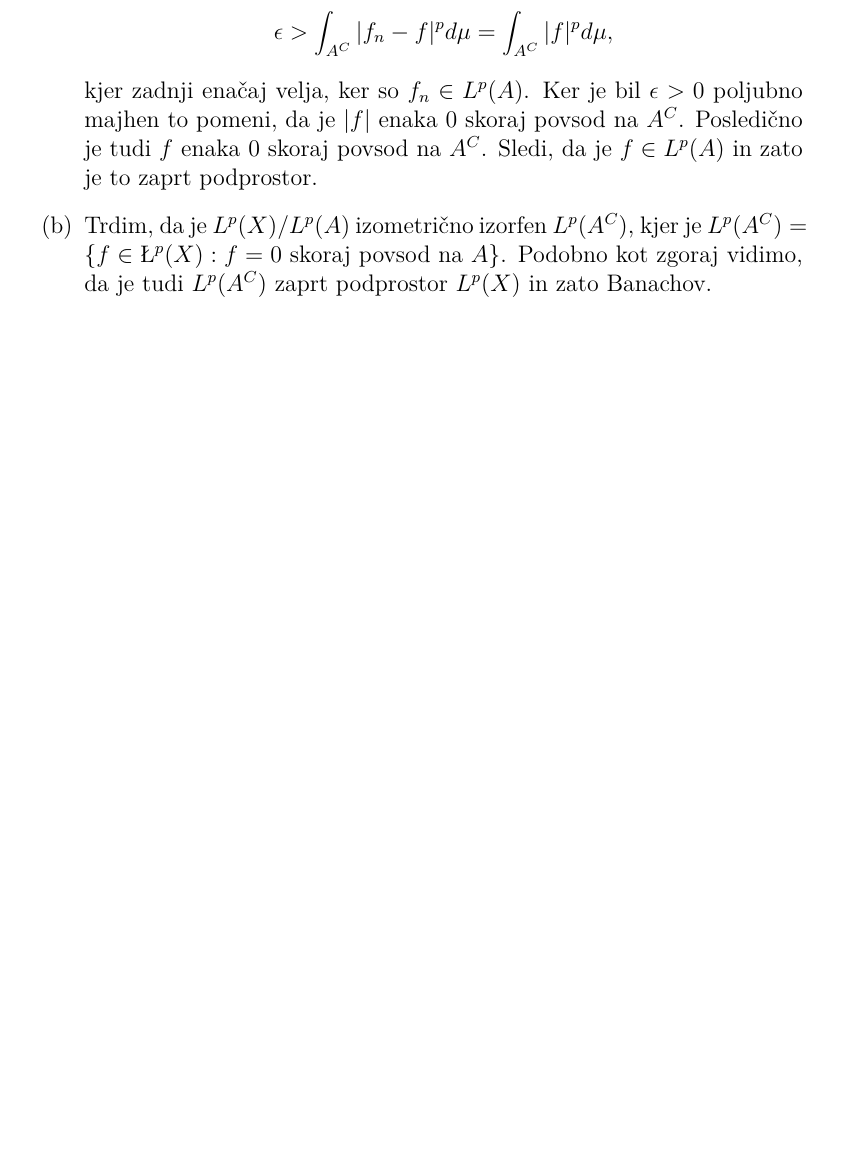
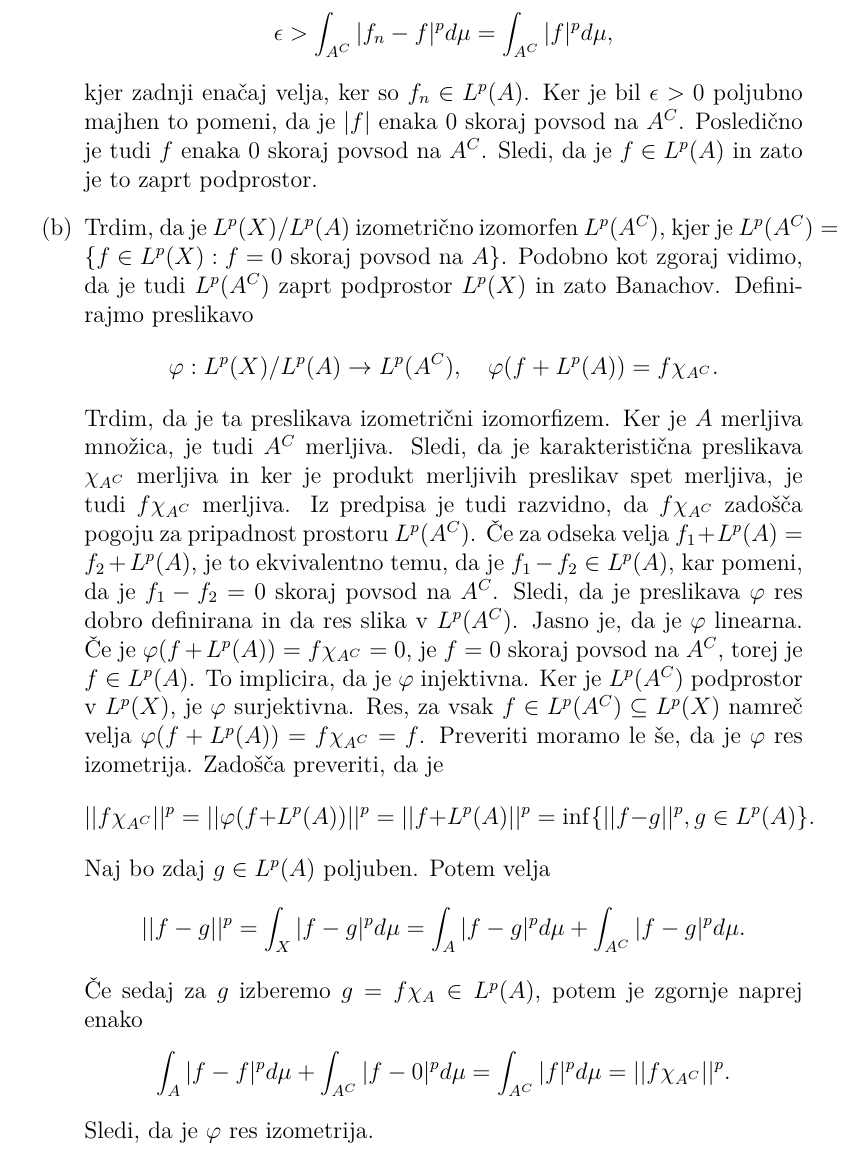
Before and after one commit to KlemenPavlic/FA, a LaTeX document (FA_dn1.tex): part of page 2 of 3 before the commit and part of page 2 of 4 after it, cut so that both start at the same text, the shorter picture padded with empty space. Compiled offline with pdfLaTeX.

Commit message:
Dopolnil rešitev 2.b

```diff
--- a/FA_dn1.tex
+++ b/FA_dn1.tex
@@ -91,7 +91,26 @@ $$
 \epsilon > \int_{A^C} |f_n-f|^pd\mu = \int_{A^C} |f|^pd\mu,
 $$
 kjer zadnji enačaj velja, ker so $f_n \in L^p(A)$. Ker je bil $\epsilon>0$ poljubno majhen to pomeni, da je $|f|$ enaka 0 skoraj povsod na $A^C$. Posledično je tudi $f$ enaka 0 skoraj povsod na $A^C$. Sledi, da je $f\in L^p(A)$ in zato je to zaprt podprostor.
-\item[(b)] Trdim, da je $L^p(X) / L^p(A)$ izometrično izorfen $L^p(A^C)$, kjer je $L^p(A^C)=\{f\in \L^p(X): f=0\textrm{ skoraj povsod na } A\}$. Podobno kot zgoraj vidimo, da je tudi $L^p(A^C)$ zaprt podprostor $L^p(X)$ in zato Banachov.
+
+\item[(b)] Trdim, da je $L^p(X) / L^p(A)$ izometrično izomorfen $L^p(A^C)$, kjer je $L^p(A^C)=\{f\in L^p(X): f=0\textrm{ skoraj povsod na } A\}$. Podobno kot zgoraj vidimo, da je tudi $L^p(A^C)$ zaprt podprostor $L^p(X)$ in zato Banachov.
+Definirajmo preslikavo
+$$
+\varphi:L^p(X) /L^p(A) \rightarrow L^p(A^C), \quad \varphi(f+L^p(A)) = f\chi_{A^C}.
+$$
+Trdim, da je ta preslikava izometrični izomorfizem. Ker je $A$ merljiva množica, je tudi $A^C$ merljiva. Sledi, da je karakteristična preslikava $\chi_{A^C}$ merljiva in ker je produkt merljivih preslikav spet merljiva, je tudi $f\chi_{A^C}$ merljiva. Iz predpisa je tudi razvidno, da $f\chi_{A^C}$ zadošča pogoju za pripadnost prostoru $L^p(A^C)$. Če za odseka velja $f_1 + L^p(A) = f_2 + L^p(A)$, je to ekvivalentno temu, da je $f_1 - f_2 \in L^p(A)$, kar pomeni, da je $f_1 - f_2 = 0$ skoraj povsod na $A^C$. Sledi, da je preslikava $\varphi$ res dobro definirana in da res slika v $L^p(A^C)$. Jasno je, da je $\varphi$ linearna. Če je $\varphi(f+L^p(A)) = f\chi_{A^C} = 0$, je $f=0$ skoraj povsod na $A^C$, torej je $f\in L^p(A)$. To implicira, da je $\varphi$ injektivna. Ker je $L^p(A^C)$ podprostor v $L^p(X)$, je $\varphi$ surjektivna. Res, za vsak $f\in L^p(A^C) \subseteq L^p(X)$ namreč velja $\varphi (f +L^p(A)) = f\chi_{A^C} = f$.
+Preveriti moramo le še, da je $\varphi$ res izometrija. Zadošča preveriti, da je
+$$
+||f\chi_{A^C}||^p = ||\varphi(f+L^p(A))||^p = ||f+L^p(A)||^p = \inf\{||f-g||^p, g\in L^p(A)\}.
+$$
+Naj bo zdaj $g\in L^p(A)$ poljuben. Potem velja
+$$
+||f-g||^p = \int_X |f-g|^p d\mu = \int_A|f-g|^p d\mu + \int_{A^C} |f-g|^p d\mu.
+$$
+Če sedaj za $g$ izberemo $g=f\chi_A\in L^p(A)$, potem je zgornje naprej enako
+$$
+\int_A|f-f|^p d\mu + \int_{A^C} |f-0|^pd\mu = \int_{A^C}|f|^pd\mu = ||f\chi_{A^C}||^p.
+$$
+Sledi, da je $\varphi$ res izometrija.
 \end{enumerate}
 
 \begin{flushleft}
```
